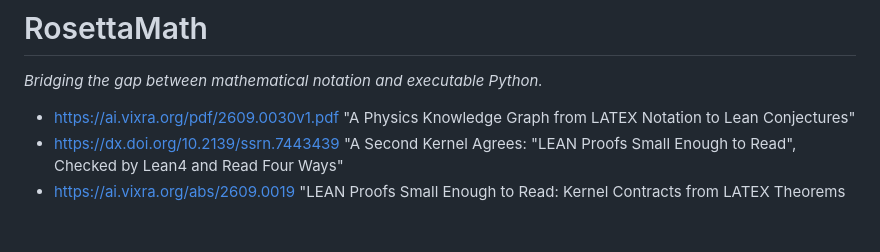
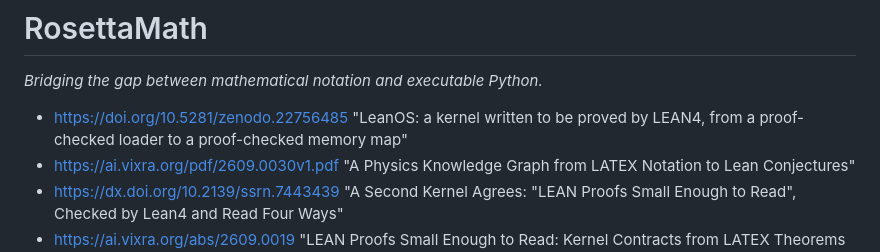
Before and after one commit to brentharts/RosettaMath, a Markdown page: README.md, the part around the change. Drawn GitHub-style; blank space fills up the shorter version.

Commit message:
LeanOS: a kernel written to be proved by LEAN4
from a proof-checked loader to a proof-checked memory map

first draft: https://doi.org/10.5281/zenodo.22756485

```diff
--- a/README.md
+++ b/README.md
@@ -1,6 +1,7 @@
 # RosettaMath
 
 *Bridging the gap between mathematical notation and executable Python.*
+- https://doi.org/10.5281/zenodo.22756485 "LeanOS: a kernel written to be proved by LEAN4, from a proof-checked loader to a proof-checked memory map"
 - https://ai.vixra.org/pdf/2609.0030v1.pdf "A Physics Knowledge Graph from LATEX Notation to Lean Conjectures"
 - https://dx.doi.org/10.2139/ssrn.7443439 "A Second Kernel Agrees: "LEAN Proofs Small Enough to Read", Checked by Lean4 and Read Four Ways"
 - https://ai.vixra.org/abs/2609.0019 "LEAN Proofs Small Enough to Read: Kernel Contracts from LATEX Theorems to Compiler Decisions"
```
